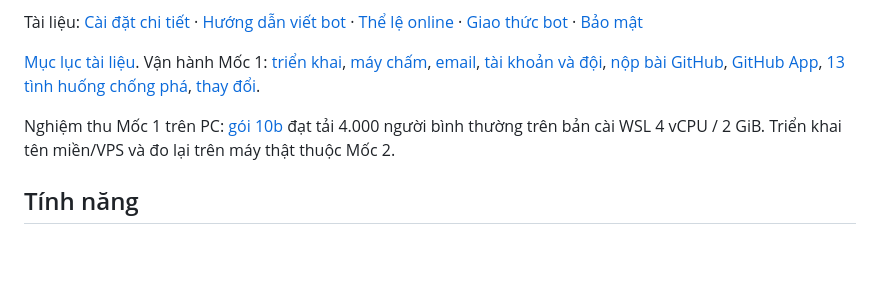
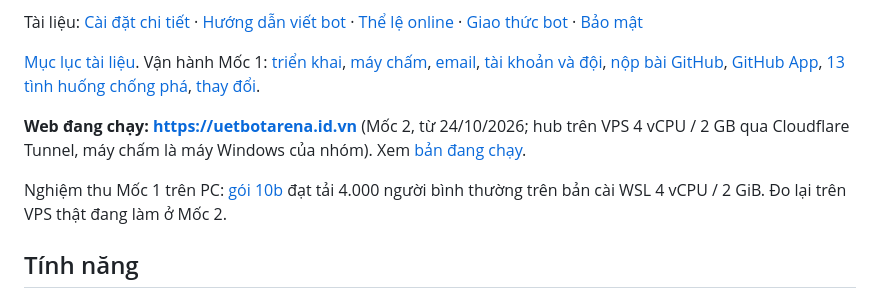
Before and after one commit to uet-bot-arena/platform, a Markdown page: README.md, the part around the change. Rendered like a GitHub page; blank space fills up the shorter version.

Commit message:
README: link web đang chạy

```diff
--- a/README.md
+++ b/README.md
@@ -6,7 +6,9 @@ Tài liệu: [Cài đặt chi tiết](INSTALL.md) · [Hướng dẫn viết bot]
 
 [Mục lục tài liệu](docs/TAI-LIEU.md). Vận hành Mốc 1: [triển khai](docs/DEPLOY.md), [máy chấm](docs/MAY-CHAM.md), [email](docs/EMAIL.md), [tài khoản và đội](docs/TAI-KHOAN-VA-DOI.md), [nộp bài GitHub](docs/NOP-BAI.md), [GitHub App](docs/GITHUB-APP.md), [13 tình huống chống phá](docs/BAO-MAT.md), [thay đổi](CHANGELOG.md).
 
-Nghiệm thu Mốc 1 trên PC: [gói 10b](docs/M1-GOI-10B.md) đạt tải 4.000 người bình thường trên bản cài WSL 4 vCPU / 2 GiB. Triển khai tên miền/VPS và đo lại trên máy thật thuộc Mốc 2.
+**Web đang chạy: https://uetbotarena.id.vn** (Mốc 2, từ 24/10/2026; hub trên VPS 4 vCPU / 2 GB qua Cloudflare Tunnel, máy chấm là máy Windows của nhóm). Xem [bản đang chạy](docs/DEPLOY.md#bản-đang-chạy-mốc-2-từ-24102026).
+
+Nghiệm thu Mốc 1 trên PC: [gói 10b](docs/M1-GOI-10B.md) đạt tải 4.000 người bình thường trên bản cài WSL 4 vCPU / 2 GiB. Đo lại trên VPS thật đang làm ở Mốc 2.
 
 ## Tính năng
 
```
